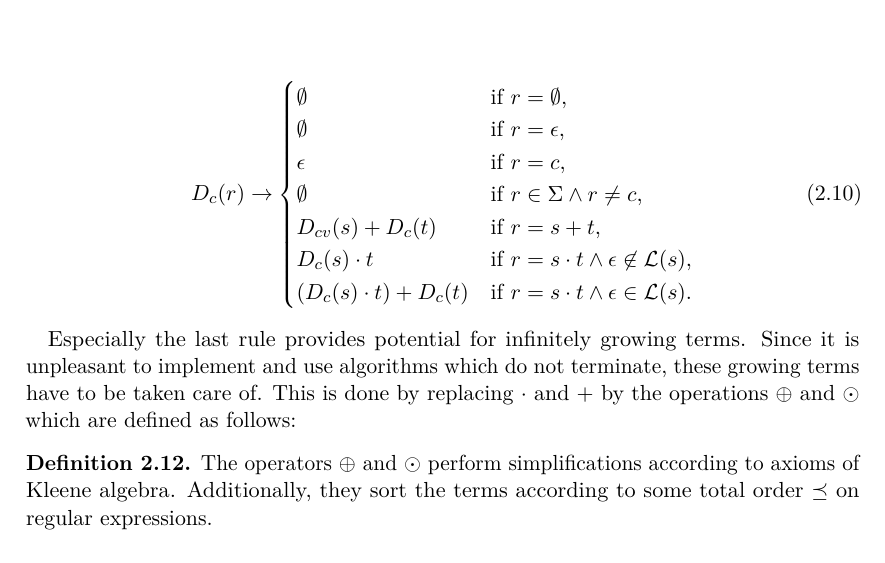
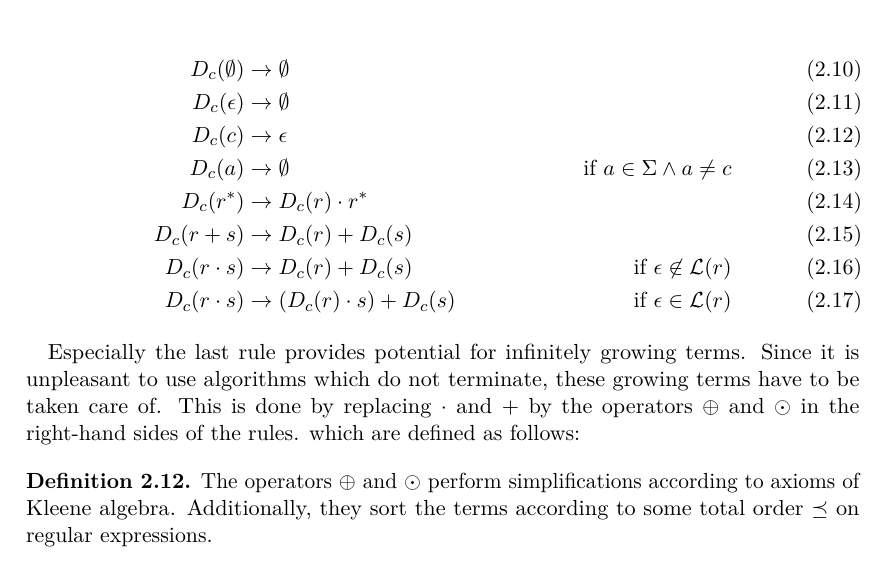
Before and after one commit to koflerdavid/cl-master-thesis, a LaTeX thesis (thesis.tex, which reads chapters/background.tex): part of page 18 of 22, cut at the place of the change. Compiled offline with pdfLaTeX.

Commit message:
Improve the presentation of the algorithm to compute derivatives

```diff
--- a/chapters/background.tex
+++ b/chapters/background.tex
@@ -205,23 +205,22 @@ In the following the variant of the algorithm in~\cite{proof-pearl-regular-expre
     can be computed by the following recursive algorithm:
 
     \begin{align}
-        D_{c}(r) &\rightarrow
-        \begin{cases}
-            \emptyset                       & \text{if } r = \emptyset,\\
-            \emptyset                       & \text{if } r = \epsilon,\\
-            \epsilon                        & \text{if } r = c,\\
-            \emptyset                       & \text{if } r \in \Sigma \land r \neq c,\\
-            D_{c v}(s) + D_c(t)                 & \text{if } r = s + t,\\
-            D_c(s) \cdot t                  & \text{if } r = s \cdot t \land \epsilon \not\in \Lang{s},\\
-            (D_c(s) \cdot t) + D_c(t)       & \text{if } r = s \cdot t \land \epsilon \in \Lang{s}.
-        \end{cases}
+        D_c(\emptyset)  &\rightarrow \emptyset \\
+        D_c(\epsilon)   &\rightarrow \emptyset \\
+        D_c(c)          &\rightarrow \epsilon \\
+        D_c(a)          &\rightarrow \emptyset                 & \text{if } a \in \Sigma \land a \neq c \\
+        D_c(r^\ast)     &\rightarrow D_c(r) \cdot r^\ast \\
+        D_c(r + s)      &\rightarrow D_c(r) + D_c(s) \\
+        D_c(r \cdot s)  &\rightarrow D_c(r) + D_c(s)           & \text{if } \epsilon \not\in \Lang{r} \\
+        D_c(r \cdot s)  &\rightarrow (D_c(r) \cdot s) + D_c(s) & \text{if } \epsilon \in \Lang{r}
     \end{align}
 \end{definition}
 
 Especially the last rule provides potential for infinitely growing terms.
-Since it is unpleasant to implement and use algorithms which do not terminate,
+Since it is unpleasant to use algorithms which do not terminate,
 these growing terms have to be taken care of.
-This is done by replacing $\cdot$ and $+$ by the operations $\oplus$ and $\odot$
+This is done by replacing $\cdot$ and $+$ by the operators $\oplus$ and $\odot$
+in the right-hand sides of the rules.
 which are defined as follows:
 
 \begin{definition}
```
